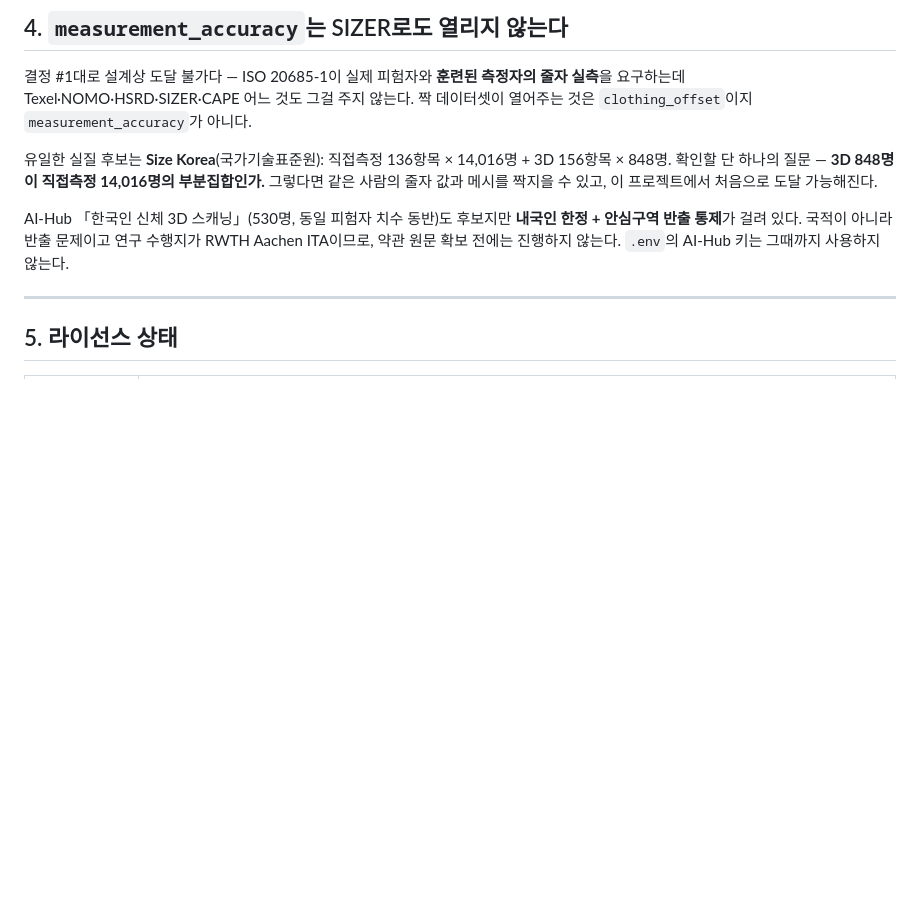
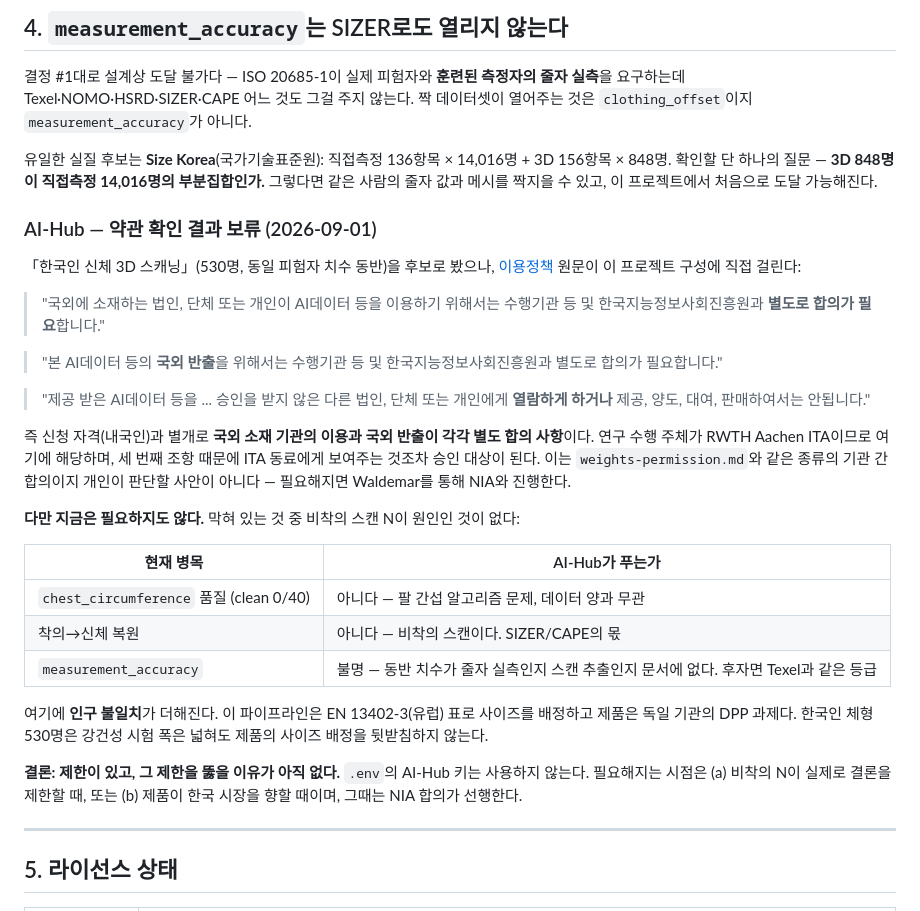
Before and after one commit to Juunary/body_measure, a Markdown page: docs/plan.md, the part around the change. Drawn GitHub-style; blank space fills up the shorter version.

Commit message:
Read AI-Hub terms, and record why the data is not pursued
The earlier note said "Korean nationals only, so probably an export
question" -- an inference. The usage policy says it outright: a foreign
entity needs a separate agreement with NIA to USE the data, exporting it
abroad needs another, and letting an unapproved third party even view it
is prohibited. Research at RWTH Aachen ITA is squarely inside all three,
and agreements between institutions are Waldemar routes, not decisions to
make quietly.

Separately it is not needed. Nothing currently blocked is limited by the
number of unclothed scans: chest quality is an arm-interference algorithm
problem, the clothed-to-body path needs paired data rather than more
bodies, and whether the shipped measurements are tape or scan-derived is
still unrecorded, so the claim level may be no better than Texel. The
pipeline also sizes against EN 13402-3, a European table, for a German
institutes DPP project -- 530 Korean bodies widen robustness testing but
do not support the product size assignment.

```diff
--- a/docs/plan.md
+++ b/docs/plan.md
@@ -201,10 +201,43 @@ KW35 주간 발표자료, `reports/clothing_offset_hsrd.json`,
 직접측정 14,016명의 부분집합인가.** 그렇다면 같은 사람의 줄자 값과 메시를
 짝지을 수 있고, 이 프로젝트에서 처음으로 도달 가능해진다.
 
-AI-Hub 「한국인 신체 3D 스캐닝」(530명, 동일 피험자 치수 동반)도 후보지만
-**내국인 한정 + 안심구역 반출 통제**가 걸려 있다. 국적이 아니라 반출 문제이고
-연구 수행지가 RWTH Aachen ITA이므로, 약관 원문 확보 전에는 진행하지 않는다.
-`.env`의 AI-Hub 키는 그때까지 사용하지 않는다.
+### AI-Hub — 약관 확인 결과 보류 (2026-09-01)
+
+「한국인 신체 3D 스캐닝」(530명, 동일 피험자 치수 동반)을 후보로 봤으나,
+[이용정책](https://aihub.or.kr/intrcn/guid/usagepolicy.do) 원문이 이 프로젝트
+구성에 직접 걸린다:
+
+> "국외에 소재하는 법인, 단체 또는 개인이 AI데이터 등을 이용하기 위해서는
+> 수행기관 등 및 한국지능정보사회진흥원과 **별도로 합의가 필요**합니다."
+
+> "본 AI데이터 등의 **국외 반출**을 위해서는 수행기관 등 및
+> 한국지능정보사회진흥원과 별도로 합의가 필요합니다."
+
+> "제공 받은 AI데이터 등을 ... 승인을 받지 않은 다른 법인, 단체 또는 개인에게
+> **열람하게 하거나** 제공, 양도, 대여, 판매하여서는 안됩니다."
+
+즉 신청 자격(내국인)과 별개로 **국외 소재 기관의 이용과 국외 반출이 각각
+별도 합의 사항**이다. 연구 수행 주체가 RWTH Aachen ITA이므로 여기에 해당하며,
+세 번째 조항 때문에 ITA 동료에게 보여주는 것조차 승인 대상이 된다. 이는
+`weights-permission.md`와 같은 종류의 기관 간 합의이지 개인이 판단할 사안이
+아니다 — 필요해지면 Waldemar를 통해 NIA와 진행한다.
+
+**다만 지금은 필요하지도 않다.** 막혀 있는 것 중 비착의 스캔 N이 원인인 것이
+없다:
+
+| 현재 병목 | AI-Hub가 푸는가 |
+|---|---|
+| `chest_circumference` 품질 (clean 0/40) | 아니다 — 팔 간섭 알고리즘 문제, 데이터 양과 무관 |
+| 착의→신체 복원 | 아니다 — 비착의 스캔이다. SIZER/CAPE의 몫 |
+| `measurement_accuracy` | 불명 — 동반 치수가 줄자 실측인지 스캔 추출인지 문서에 없다. 후자면 Texel과 같은 등급 |
+
+여기에 **인구 불일치**가 더해진다. 이 파이프라인은 EN 13402-3(유럽) 표로
+사이즈를 배정하고 제품은 독일 기관의 DPP 과제다. 한국인 체형 530명은 강건성
+시험 폭은 넓혀도 제품의 사이즈 배정을 뒷받침하지 않는다.
+
+**결론: 제한이 있고, 그 제한을 뚫을 이유가 아직 없다.** `.env`의 AI-Hub 키는
+사용하지 않는다. 필요해지는 시점은 (a) 비착의 N이 실제로 결론을 제한할 때,
+또는 (b) 제품이 한국 시장을 향할 때이며, 그때는 NIA 합의가 선행한다.
 
 ---
 
```
